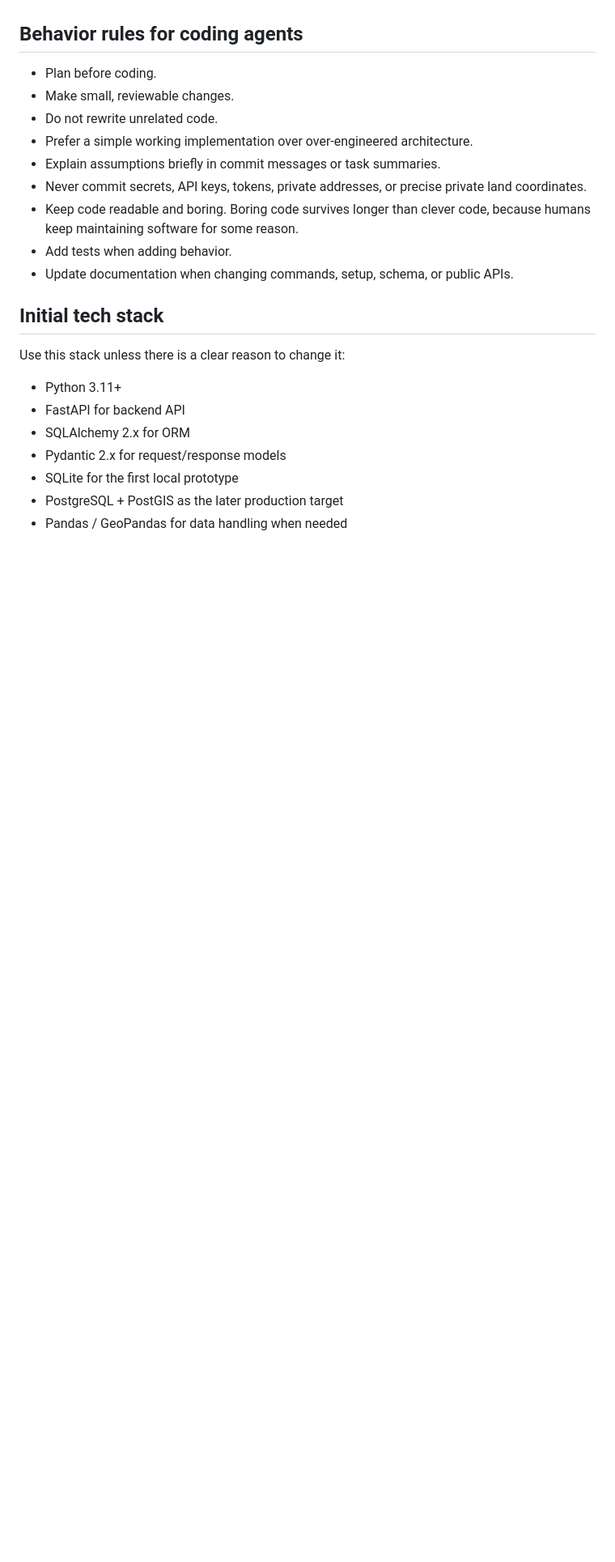
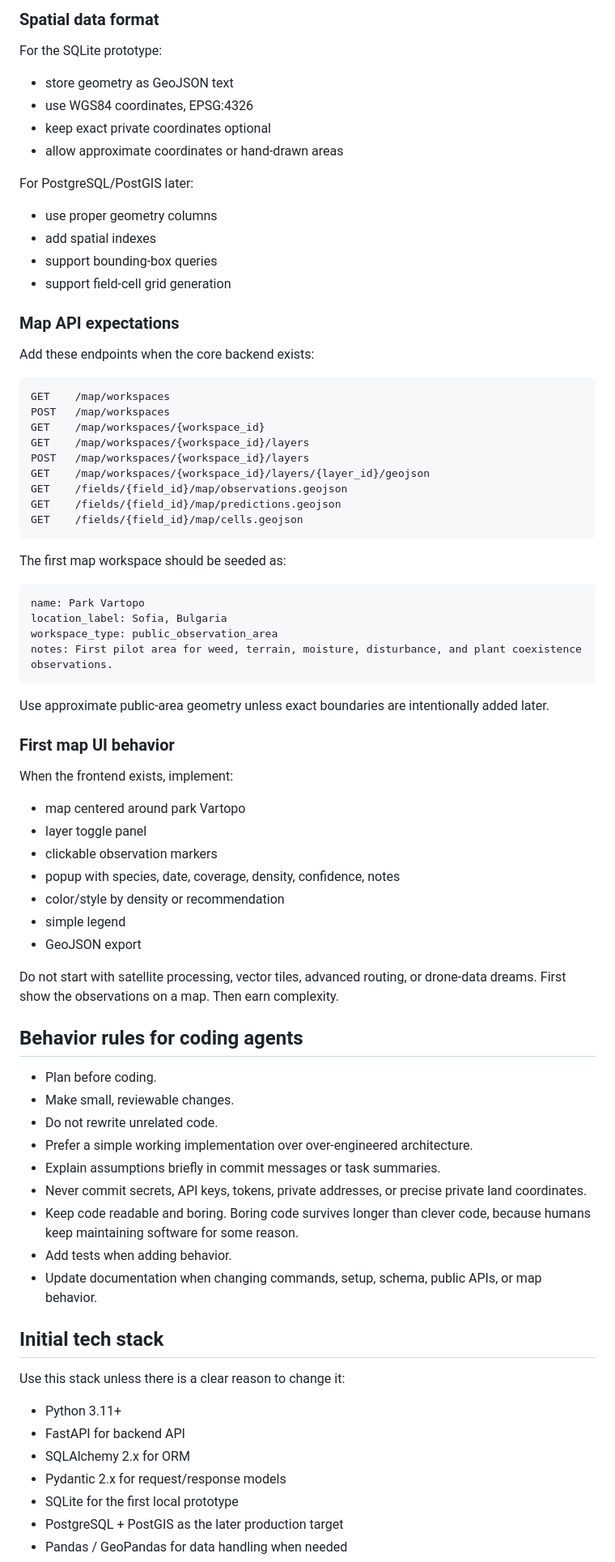
Before and after one commit to git-rupavlov/crop-oracle, a Markdown page: AGENTS.md, the part around one of its changes. Shown at 81% size. GitHub-like rendering; blank space fills up the shorter version.

Commit message:
Add map-first visualization direction for Vartopo

````diff
--- a/AGENTS.md
+++ b/AGENTS.md
@@ -26,3 +93,56 @@ The application should answer questions like:
+### Spatial data format
+For the SQLite prototype:
+
+- store geometry as GeoJSON text
+- use WGS84 coordinates, EPSG:4326
+- keep exact private coordinates optional
+- allow approximate coordinates or hand-drawn areas
+
+For PostgreSQL/PostGIS later:
+
+- use proper geometry columns
+- add spatial indexes
+- support bounding-box queries
+- support field-cell grid generation
+
+### Map API expectations
+Add these endpoints when the core backend exists:
+
+```text
+GET    /map/workspaces
+POST   /map/workspaces
+GET    /map/workspaces/{workspace_id}
+GET    /map/workspaces/{workspace_id}/layers
+POST   /map/workspaces/{workspace_id}/layers
+GET    /map/workspaces/{workspace_id}/layers/{layer_id}/geojson
+GET    /fields/{field_id}/map/observations.geojson
+GET    /fields/{field_id}/map/predictions.geojson
+GET    /fields/{field_id}/map/cells.geojson
+```
+
+The first map workspace should be seeded as:
+
+```text
+name: Park Vartopo
+location_label: Sofia, Bulgaria
+workspace_type: public_observation_area
+notes: First pilot area for weed, terrain, moisture, disturbance, and plant coexistence observations.
+```
+
+Use approximate public-area geometry unless exact boundaries are intentionally added later.
+
+### First map UI behavior
+When the frontend exists, implement:
+
+- map centered around park Vartopo
+- layer toggle panel
+- clickable observation markers
+- popup with species, date, coverage, density, confidence, notes
+- color/style by density or recommendation
+- simple legend
+- GeoJSON export
+
+Do not start with satellite processing, vector tiles, advanced routing, or drone-data dreams. First show the observations on a map. Then earn complexity.
 
 ## Behavior rules for coding agents
 - Plan before coding.
@@ -33,7 +153,7 @@ The application should answer questions like:
 - Never commit secrets, API keys, tokens, private addresses, or precise private land coordinates.
 - Keep code readable and boring. Boring code survives longer than clever code, because humans keep maintaining software for some reason.
 - Add tests when adding behavior.
-- Update documentation when changing commands, setup, schema, or public APIs.
+- Update documentation when changing commands, setup, schema, public APIs, or map behavior.
 
 ## Initial tech stack
 Use this stack unless there is a clear reason to change it:
````
Also changed, not shown: other parts of AGENTS.md (+156 -6 lines).
